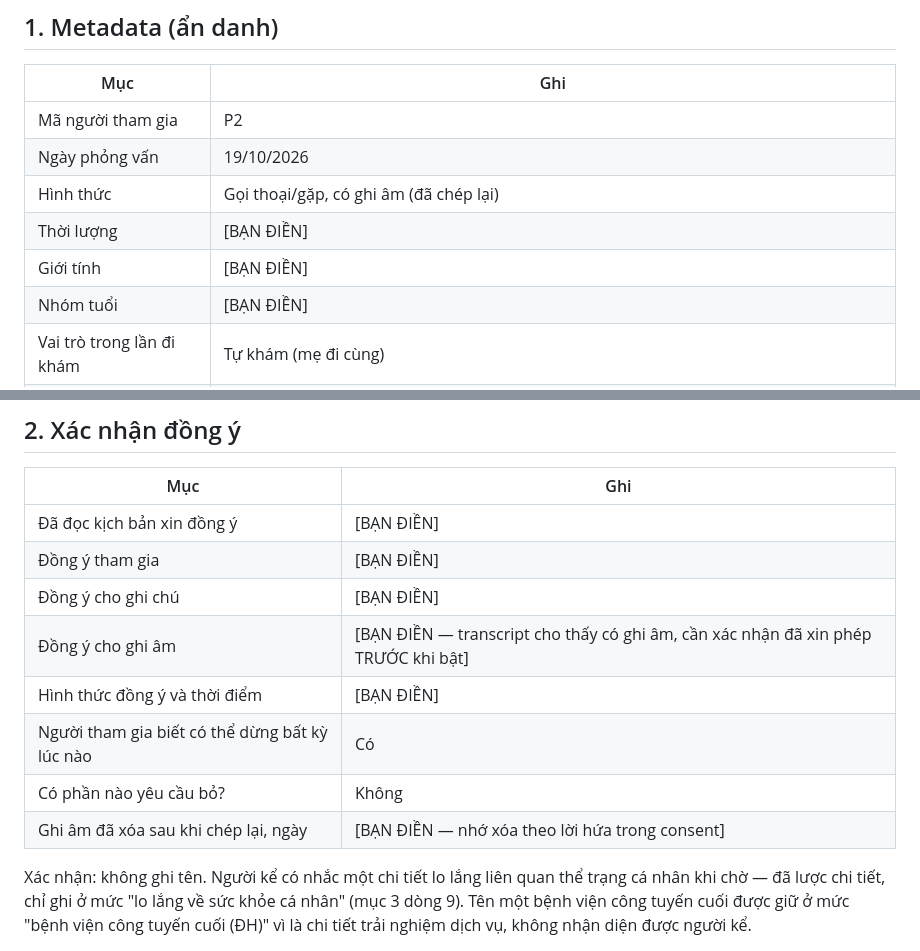
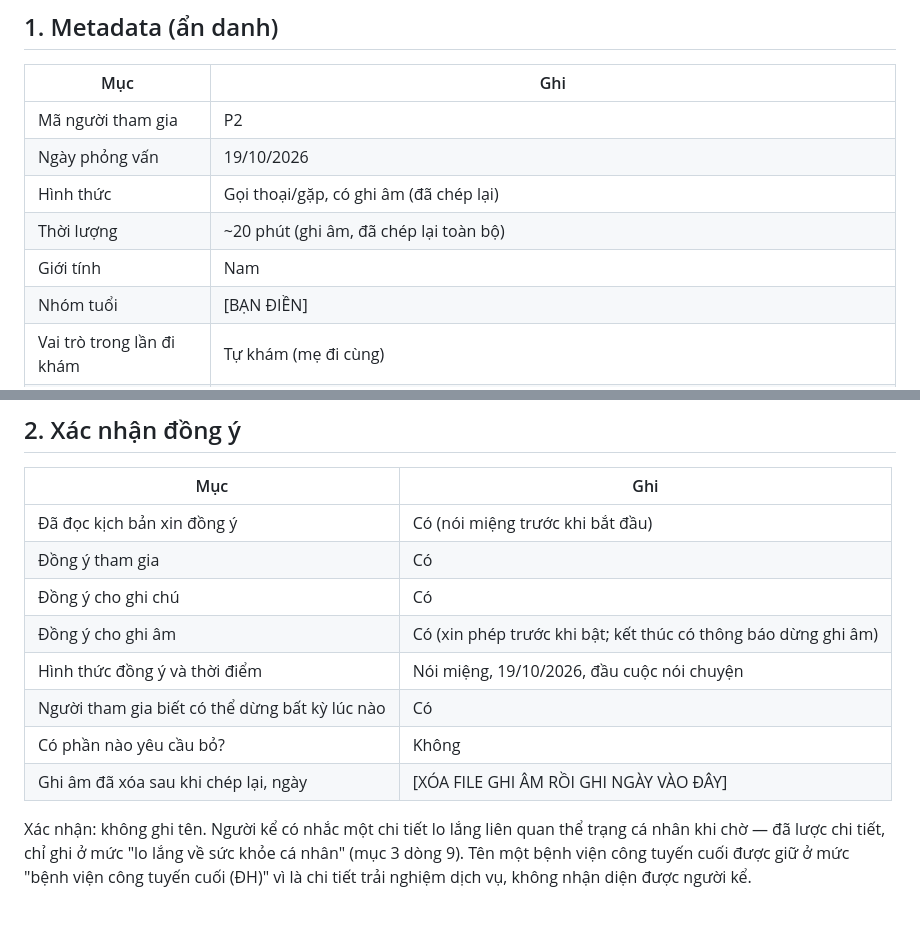
Before and after one commit to khanhmay004/vinmec-exploration-sprint, a Markdown page: 01-phong-van/P2.md, 2 parts joined by grey strips. Drawn GitHub-style; blank space fills up the shorter version.

```diff
--- a/01-phong-van/P2.md
+++ b/01-phong-van/P2.md
@@ -7,8 +7,8 @@
 | Mã người tham gia | P2 |
 | Ngày phỏng vấn | 19/10/2026 |
 | Hình thức | Gọi thoại/gặp, có ghi âm (đã chép lại) |
-| Thời lượng | [BẠN ĐIỀN] |
-| Giới tính | [BẠN ĐIỀN] |
+| Thời lượng | ~20 phút (ghi âm, đã chép lại toàn bộ) |
+| Giới tính | Nam |
 | Nhóm tuổi | [BẠN ĐIỀN] |
 | Vai trò trong lần đi khám | Tự khám (mẹ đi cùng) |
 | Loại cơ sở | Lần gần nhất: bệnh viện tư (không đông); từng khám nhiều ở bệnh viện công, có kể chi tiết một lần ở một bệnh viện công tuyến cuối |
@@ -23,14 +23,14 @@ Ghi chú nền quan trọng: P2 **quen quy trình bệnh viện** và bản thâ
 
 | Mục | Ghi |
 |---|---|
-| Đã đọc kịch bản xin đồng ý | [BẠN ĐIỀN] |
-| Đồng ý tham gia | [BẠN ĐIỀN] |
-| Đồng ý cho ghi chú | [BẠN ĐIỀN] |
-| Đồng ý cho ghi âm | [BẠN ĐIỀN — transcript cho thấy có ghi âm, cần xác nhận đã xin phép TRƯỚC khi bật] |
-| Hình thức đồng ý và thời điểm | [BẠN ĐIỀN] |
+| Đã đọc kịch bản xin đồng ý | Có (nói miệng trước khi bắt đầu) |
+| Đồng ý tham gia | Có |
+| Đồng ý cho ghi chú | Có |
+| Đồng ý cho ghi âm | Có (xin phép trước khi bật; kết thúc có thông báo dừng ghi âm) |
+| Hình thức đồng ý và thời điểm | Nói miệng, 19/10/2026, đầu cuộc nói chuyện |
 | Người tham gia biết có thể dừng bất kỳ lúc nào | Có |
 | Có phần nào yêu cầu bỏ? | Không |
-| Ghi âm đã xóa sau khi chép lại, ngày | [BẠN ĐIỀN — nhớ xóa theo lời hứa trong consent] |
+| Ghi âm đã xóa sau khi chép lại, ngày | [XÓA FILE GHI ÂM RỒI GHI NGÀY VÀO ĐÂY] |
 
 Xác nhận: không ghi tên. Người kể có nhắc một chi tiết lo lắng liên quan thể trạng cá nhân khi chờ — đã lược chi tiết, chỉ ghi ở mức "lo lắng về sức khỏe cá nhân" (mục 3 dòng 9). Tên một bệnh viện công tuyến cuối được giữ ở mức "bệnh viện công tuyến cuối (ĐH)" vì là chi tiết trải nghiệm dịch vụ, không nhận diện được người kể.
 
```
Also changed, not shown: 01-phong-van/P1.md (+7 -7 lines).
